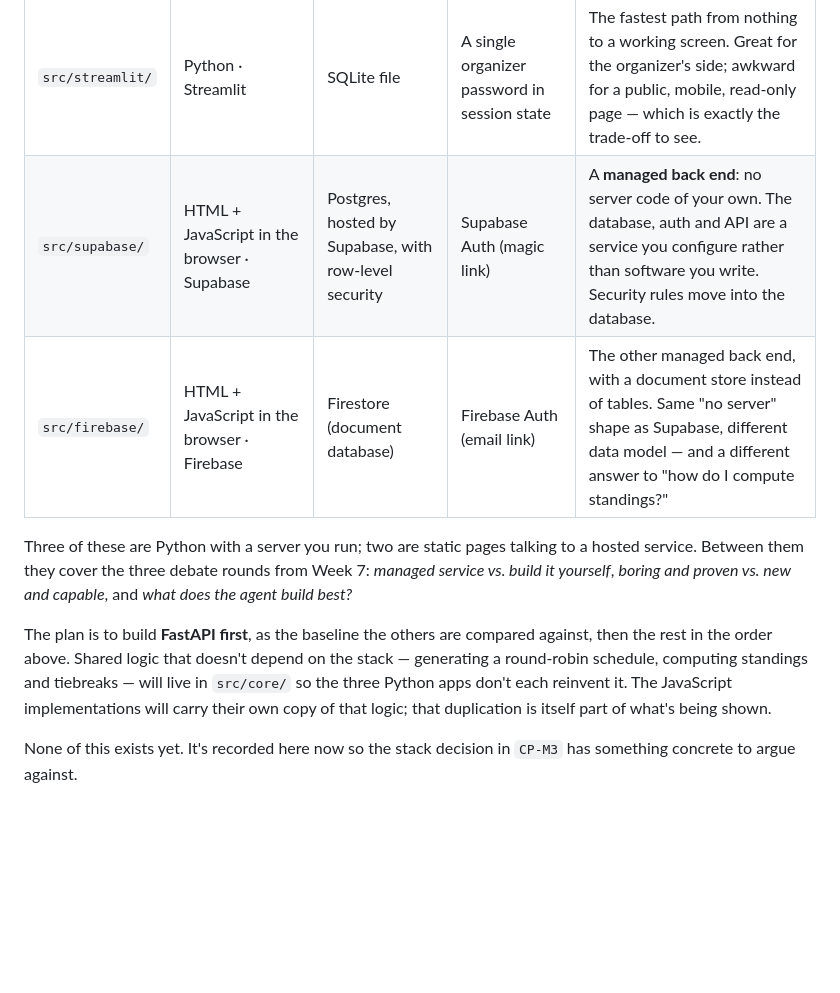
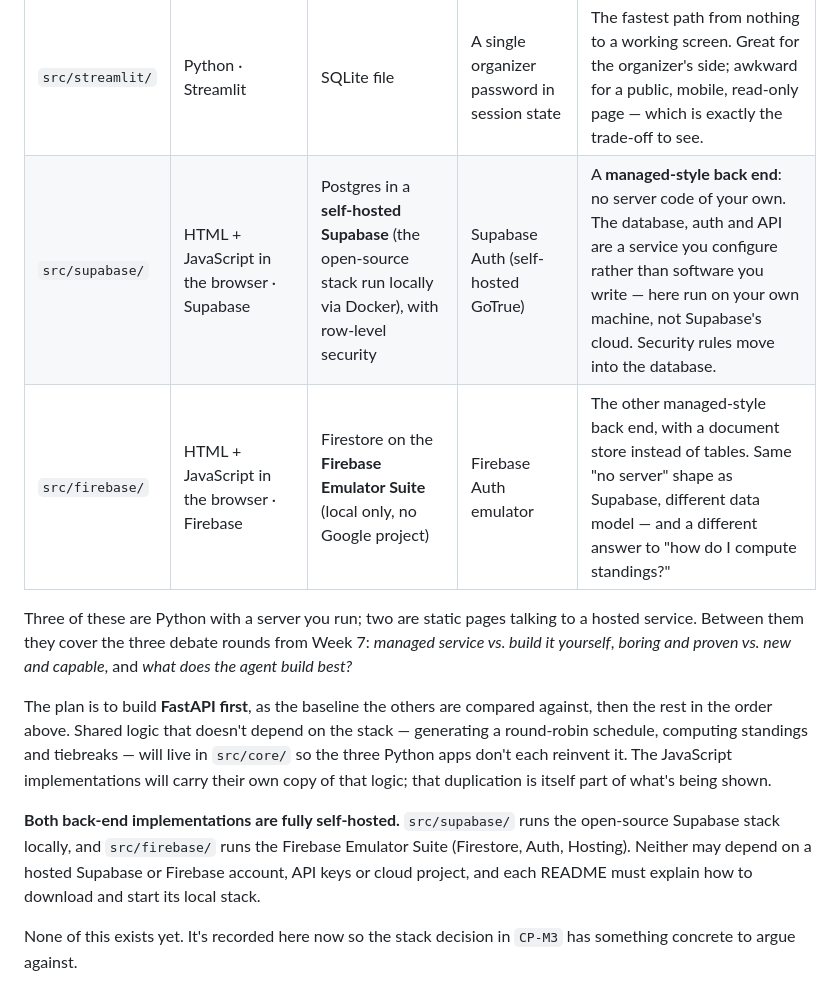
Before and after one commit to mafudge/rec-league-manager, a Markdown page: README.md, the part around the change. Rendered like a GitHub page; blank space fills up the shorter version.

Commit message:
Decide Supabase and Firebase implementations are fully self-hosted: local Supabase stack and Firebase Emulator Suite, no cloud accounts
Co-Authored-By: Claude Sonnet 5.5 <noreply@anthropic.com>

```diff
--- a/README.md
+++ b/README.md
@@ -19,12 +19,14 @@ Each implementation will live in its own folder under `src/`, and each one runs
 | `src/fastapi/` | Python · FastAPI · SQLAlchemy · Jinja templates | SQLite file | Session cookie, hashed password you manage yourself | The "build it yourself" baseline. Every piece is visible — routing, templates, the database, auth. The most to learn, and the most to get wrong. |
 | `src/django/` | Python · Django | SQLite (swaps to Postgres with one setting) | Django's built-in auth | The "batteries included" framework. Admin screens, auth, migrations and forms arrive for free; the cost is learning Django's way of doing things. |
 | `src/streamlit/` | Python · Streamlit | SQLite file | A single organizer password in session state | The fastest path from nothing to a working screen. Great for the organizer's side; awkward for a public, mobile, read-only page — which is exactly the trade-off to see. |
-| `src/supabase/` | HTML + JavaScript in the browser · Supabase | Postgres, hosted by Supabase, with row-level security | Supabase Auth (magic link) | A **managed back end**: no server code of your own. The database, auth and API are a service you configure rather than software you write. Security rules move into the database. |
-| `src/firebase/` | HTML + JavaScript in the browser · Firebase | Firestore (document database) | Firebase Auth (email link) | The other managed back end, with a document store instead of tables. Same "no server" shape as Supabase, different data model — and a different answer to "how do I compute standings?" |
+| `src/supabase/` | HTML + JavaScript in the browser · Supabase | Postgres in a **self-hosted Supabase** (the open-source stack run locally via Docker), with row-level security | Supabase Auth (self-hosted GoTrue) | A **managed-style back end**: no server code of your own. The database, auth and API are a service you configure rather than software you write — here run on your own machine, not Supabase's cloud. Security rules move into the database. |
+| `src/firebase/` | HTML + JavaScript in the browser · Firebase | Firestore on the **Firebase Emulator Suite** (local only, no Google project) | Firebase Auth emulator | The other managed-style back end, with a document store instead of tables. Same "no server" shape as Supabase, different data model — and a different answer to "how do I compute standings?" |
 
 Three of these are Python with a server you run; two are static pages talking to a hosted service. Between them they cover the three debate rounds from Week 7: *managed service vs. build it yourself*, *boring and proven vs. new and capable*, and *what does the agent build best?*
 
 The plan is to build **FastAPI first**, as the baseline the others are compared against, then the rest in the order above. Shared logic that doesn't depend on the stack — generating a round-robin schedule, computing standings and tiebreaks — will live in `src/core/` so the three Python apps don't each reinvent it. The JavaScript implementations will carry their own copy of that logic; that duplication is itself part of what's being shown.
+
+**Both back-end implementations are fully self-hosted.** `src/supabase/` runs the open-source Supabase stack locally, and `src/firebase/` runs the Firebase Emulator Suite (Firestore, Auth, Hosting). Neither may depend on a hosted Supabase or Firebase account, API keys or cloud project, and each README must explain how to download and start its local stack.
 
 None of this exists yet. It's recorded here now so the stack decision in `CP-M3` has something concrete to argue against.
 
```
